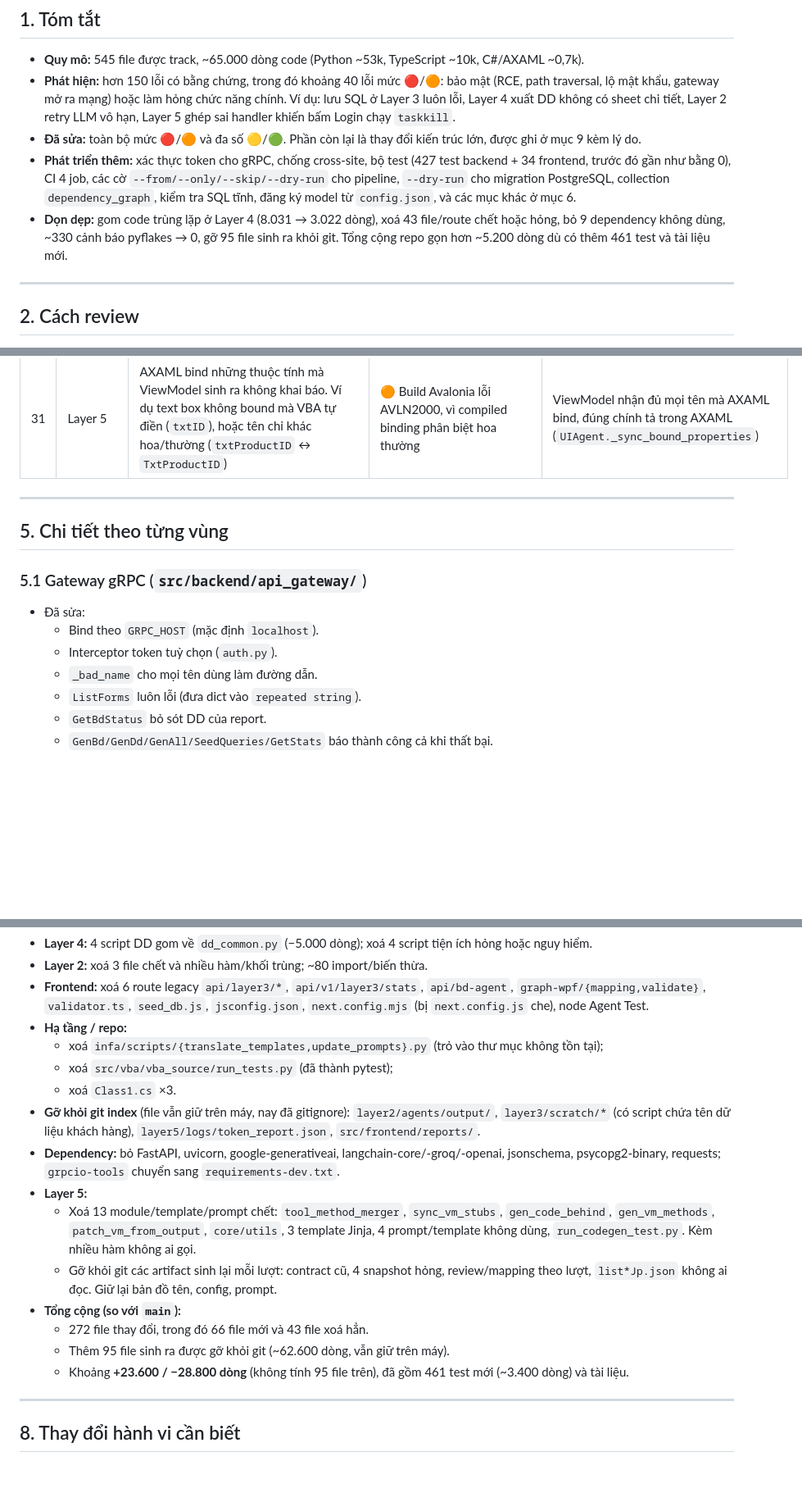
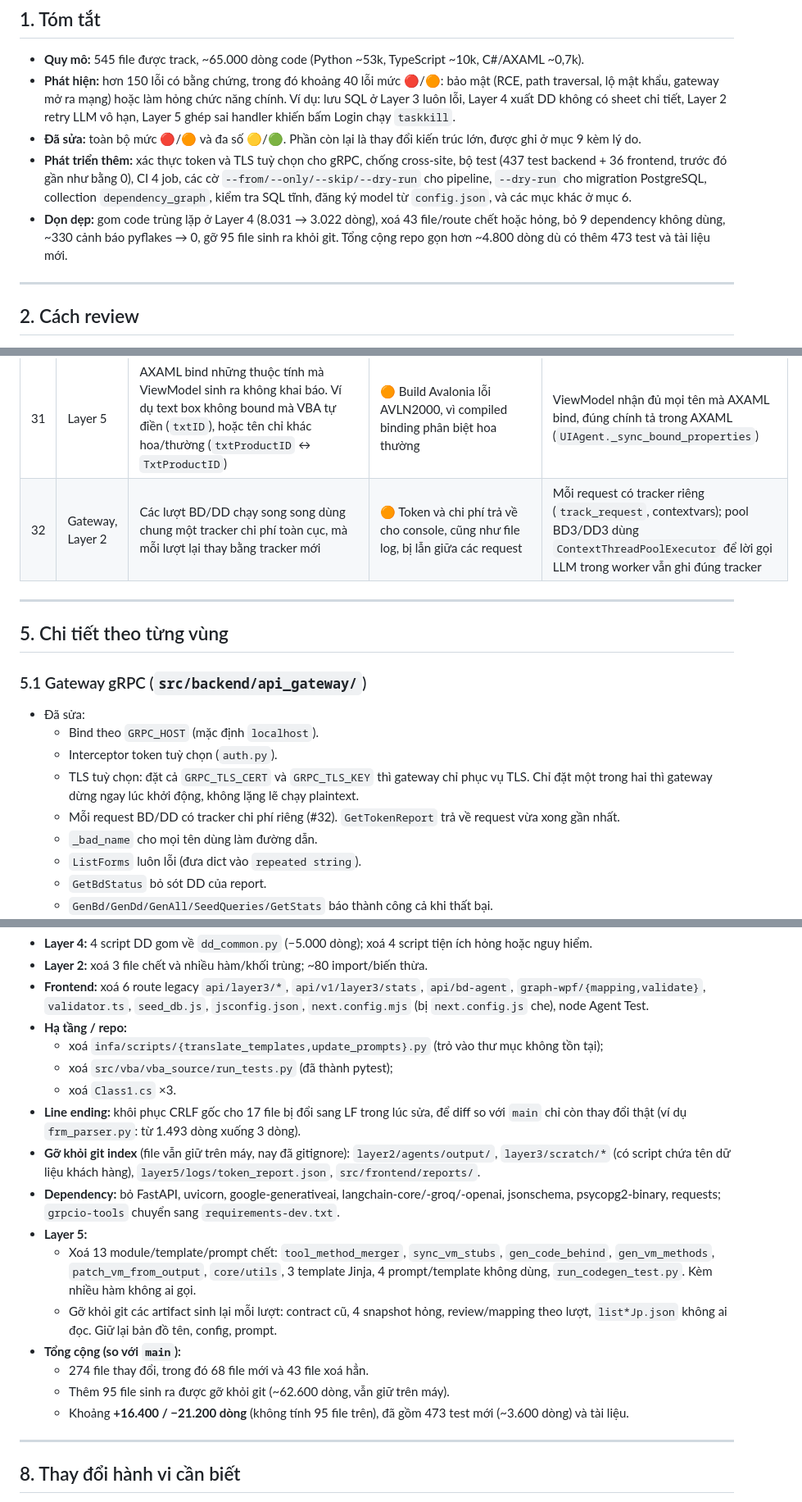
Before and after one commit to baoluong2900/vba-to-wpf-migration, a Markdown page: docs/REVIEW_REPORT.md, 3 parts joined by grey strips. Shown at 82% size. Drawn GitHub-style; blank space fills up the shorter version.

```diff
--- a/docs/REVIEW_REPORT.md
+++ b/docs/REVIEW_REPORT.md
@@ -16,13 +16,13 @@
   ghép sai handler khiến bấm Login chạy `taskkill`.
 - **Đã sửa:** toàn bộ mức 🔴/🟠 và đa số 🟡/🟢. Phần còn lại là thay đổi kiến trúc lớn, được ghi
   ở mục 9 kèm lý do.
-- **Phát triển thêm:** xác thực token cho gRPC, chống cross-site, bộ test (427 test backend +
-  34 frontend, trước đó gần như bằng 0), CI 4 job, các cờ `--from/--only/--skip/--dry-run` cho
+- **Phát triển thêm:** xác thực token và TLS tuỳ chọn cho gRPC, chống cross-site, bộ test (437 test
+  backend + 36 frontend, trước đó gần như bằng 0), CI 4 job, các cờ `--from/--only/--skip/--dry-run` cho
   pipeline, `--dry-run` cho migration PostgreSQL, collection `dependency_graph`, kiểm tra SQL
   tĩnh, đăng ký model từ `config.json`, và các mục khác ở mục 6.
 - **Dọn dẹp:** gom code trùng lặp ở Layer 4 (8.031 → 3.022 dòng), xoá 43 file/route chết hoặc hỏng,
   bỏ 9 dependency không dùng, ~330 cảnh báo pyflakes → 0, gỡ 95 file sinh ra khỏi git. Tổng cộng
-  repo gọn hơn ~5.200 dòng dù có thêm 461 test và tài liệu mới.
+  repo gọn hơn ~4.800 dòng dù có thêm 473 test và tài liệu mới.
 
 ---
 
@@ -109,6 +109,7 @@
 | 29 | Layer 5 | CLI Logic luôn exit 0; `fill_json` gọi `sys.exit(1)` trong code thư viện | 🟠 Console báo thành công khi đã thất bại; một lỗi làm dừng cả batch | Trả trạng thái đúng; raise thay vì exit |
 | 30 | Layer 5 | `agent_ui.py` dùng `form_name`/`form_config` chưa định nghĩa | 🟠 NameError bị nuốt, nên phần tra cứu event map không bao giờ chạy | Truyền tham số; xoá hàm không ai gọi |
 | 31 | Layer 5 | AXAML bind những thuộc tính mà ViewModel sinh ra không khai báo. Ví dụ text box không bound mà VBA tự điền (`txtID`), hoặc tên chỉ khác hoa/thường (`txtProductID` ↔ `TxtProductID`) | 🟠 Build Avalonia lỗi AVLN2000, vì compiled binding phân biệt hoa thường | ViewModel nhận đủ mọi tên mà AXAML bind, đúng chính tả trong AXAML (`UIAgent._sync_bound_properties`) |
+| 32 | Gateway, Layer 2 | Các lượt BD/DD chạy song song dùng chung một tracker chi phí toàn cục, mà mỗi lượt lại thay bằng tracker mới | 🟠 Token và chi phí trả về cho console, cũng như file log, bị lẫn giữa các request | Mỗi request có tracker riêng (`track_request`, contextvars); pool BD3/DD3 dùng `ContextThreadPoolExecutor` để lời gọi LLM trong worker vẫn ghi đúng tracker |
 
 ---
 
@@ -118,6 +119,10 @@
 - Đã sửa:
   - Bind theo `GRPC_HOST` (mặc định `localhost`).
   - Interceptor token tuỳ chọn (`auth.py`).
+  - TLS tuỳ chọn: đặt cả `GRPC_TLS_CERT` và `GRPC_TLS_KEY` thì gateway chỉ phục vụ TLS. Chỉ đặt
+    một trong hai thì gateway dừng ngay lúc khởi động, không lặng lẽ chạy plaintext.
+  - Mỗi request BD/DD có tracker chi phí riêng (#32). `GetTokenReport` trả về request vừa xong
+    gần nhất.
   - `_bad_name` cho mọi tên dùng làm đường dẫn.
   - `ListForms` luôn lỗi (đưa dict vào `repeated string`).
   - `GetBdStatus` bỏ sót DD của report.
@@ -306,16 +313,18 @@ Sửa 21 mục:
   - xoá `infa/scripts/{translate_templates,update_prompts}.py` (trỏ vào thư mục không tồn tại);
   - xoá `src/vba/vba_source/run_tests.py` (đã thành pytest);
   - xoá `Class1.cs` ×3.
+- **Line ending:** khôi phục CRLF gốc cho 17 file bị đổi sang LF trong lúc sửa, để diff so với
+  `main` chỉ còn thay đổi thật (ví dụ `frm_parser.py`: từ 1.493 dòng xuống 3 dòng).
 - **Gỡ khỏi git index** (file vẫn giữ trên máy, nay đã gitignore): `layer2/agents/output/`, `layer3/scratch/*` (có script chứa tên dữ liệu khách hàng), `layer5/logs/token_report.json`, `src/frontend/reports/`.
 - **Dependency:** bỏ FastAPI, uvicorn, google-generativeai, langchain-core/-groq/-openai, jsonschema, psycopg2-binary, requests; `grpcio-tools` chuyển sang `requirements-dev.txt`.
 - **Layer 5:**
   - Xoá 13 module/template/prompt chết: `tool_method_merger`, `sync_vm_stubs`, `gen_code_behind`, `gen_vm_methods`, `patch_vm_from_output`, `core/utils`, 3 template Jinja, 4 prompt/template không dùng, `run_codegen_test.py`. Kèm nhiều hàm không ai gọi.
   - Gỡ khỏi git các artifact sinh lại mỗi lượt: contract cũ, 4 snapshot hỏng, review/mapping theo lượt, `list*Jp.json` không ai đọc. Giữ lại bản đồ tên, config, prompt.
 - **Tổng cộng (so với `main`):**
-  - 272 file thay đổi, trong đó 66 file mới và 43 file xoá hẳn.
+  - 274 file thay đổi, trong đó 68 file mới và 43 file xoá hẳn.
   - Thêm 95 file sinh ra được gỡ khỏi git (~62.600 dòng, vẫn giữ trên máy).
-  - Khoảng **+23.600 / −28.800 dòng** (không tính 95 file trên), đã gồm 461 test mới
-    (~3.400 dòng) và tài liệu.
+  - Khoảng **+16.400 / −21.200 dòng** (không tính 95 file trên), đã gồm 473 test mới
+    (~3.600 dòng) và tài liệu.
 
 ---
 
```
Also changed, not shown: other parts of docs/REVIEW_REPORT.md (+6 -4 lines), CHANGELOG.md (+6 -0 lines).
